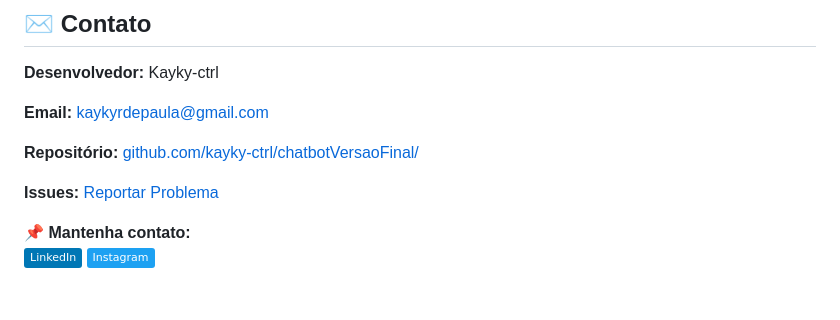
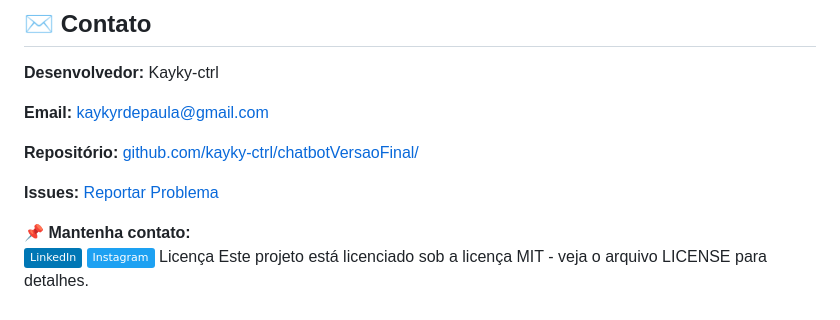
Before and after one commit to kayky-ctrl/chatbotVersaoFinal, a Markdown page: README.md, the part around the change. Drawn GitHub-style; badges without logos.

```diff
--- a/README.md
+++ b/README.md
@@ -112,3 +112,5 @@ for i in range(p.get_device_count()):
 📌 **Mantenha contato:**
 [![LinkedIn](https://img.shields.io/badge/LinkedIn-0077B5?style=flat&logo=linkedin)](https://linkedin.com/in/kayky-de-paula-3053a5326/)
 [![Instagram](https://img.shields.io/badge/Instagram-1DA1F2?style=flat&logo=instagram)](https://www.instagram.com/ntkayky/)
+Licença
+Este projeto está licenciado sob a licença MIT - veja o arquivo LICENSE para detalhes.
```
